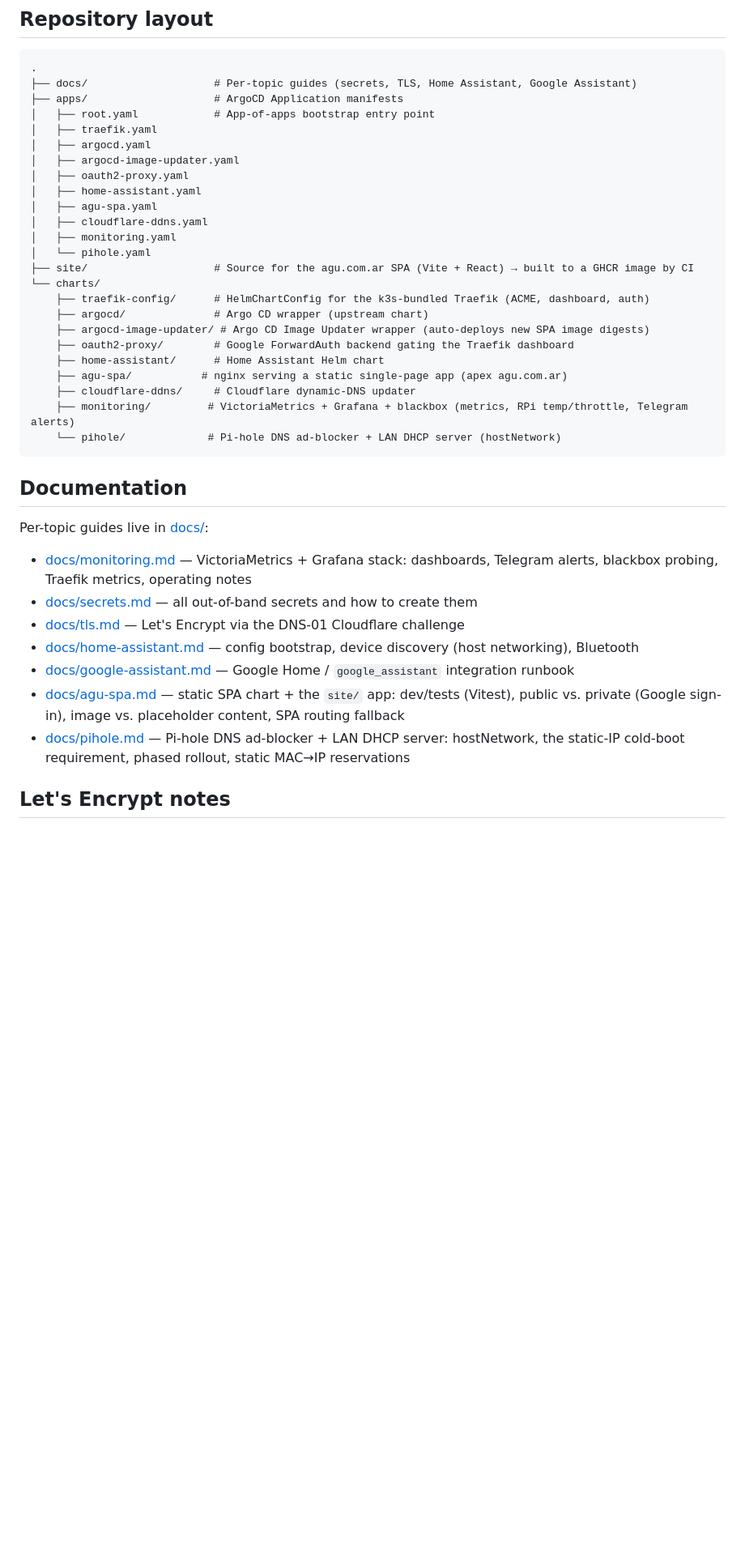
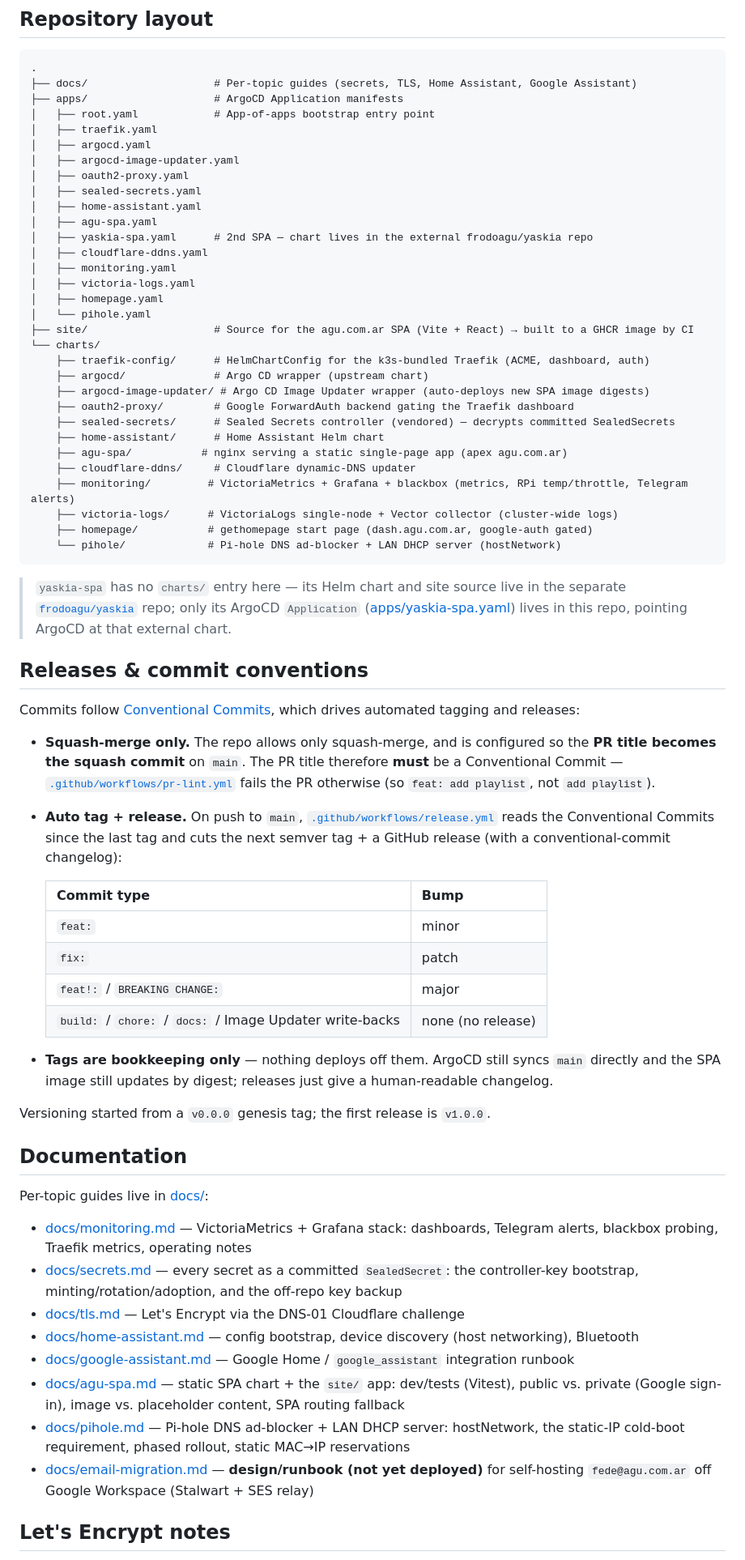
Before and after one commit to frodoagu/home, a Markdown page: README.md, the part around one of its changes. Shown at 81% size. Rendered like a GitHub page; blank space fills up the shorter version.

````diff
--- a/README.md
+++ b/README.md
@@ -393,10 +343,14 @@ webhook config (`-f config[secret]=...`).
 │   ├── argocd.yaml
 │   ├── argocd-image-updater.yaml
 │   ├── oauth2-proxy.yaml
+│   ├── sealed-secrets.yaml
 │   ├── home-assistant.yaml
 │   ├── agu-spa.yaml
+│   ├── yaskia-spa.yaml      # 2nd SPA — chart lives in the external frodoagu/yaskia repo
 │   ├── cloudflare-ddns.yaml
 │   ├── monitoring.yaml
+│   ├── victoria-logs.yaml
+│   ├── homepage.yaml
 │   └── pihole.yaml
 ├── site/                    # Source for the agu.com.ar SPA (Vite + React) → built to a GHCR image by CI
 └── charts/
@@ -404,24 +358,60 @@ webhook config (`-f config[secret]=...`).
     ├── argocd/              # Argo CD wrapper (upstream chart)
     ├── argocd-image-updater/ # Argo CD Image Updater wrapper (auto-deploys new SPA image digests)
     ├── oauth2-proxy/        # Google ForwardAuth backend gating the Traefik dashboard
+    ├── sealed-secrets/      # Sealed Secrets controller (vendored) — decrypts committed SealedSecrets
     ├── home-assistant/      # Home Assistant Helm chart
     ├── agu-spa/           # nginx serving a static single-page app (apex agu.com.ar)
     ├── cloudflare-ddns/     # Cloudflare dynamic-DNS updater
     ├── monitoring/         # VictoriaMetrics + Grafana + blackbox (metrics, RPi temp/throttle, Telegram alerts)
+    ├── victoria-logs/      # VictoriaLogs single-node + Vector collector (cluster-wide logs)
+    ├── homepage/           # gethomepage start page (dash.agu.com.ar, google-auth gated)
     └── pihole/             # Pi-hole DNS ad-blocker + LAN DHCP server (hostNetwork)
 ```
+
+> `yaskia-spa` has no `charts/` entry here — its Helm chart and site source live
+> in the separate [`frodoagu/yaskia`](https://github.com/frodoagu/yaskia) repo;
+> only its ArgoCD `Application` ([apps/yaskia-spa.yaml](apps/yaskia-spa.yaml))
+> lives in this repo, pointing ArgoCD at that external chart.
+
+## Releases & commit conventions
+
+Commits follow [Conventional Commits](https://www.conventionalcommits.org/), which
+drives automated tagging and releases:
+
+- **Squash-merge only.** The repo allows only squash-merge, and is configured so the
+  **PR title becomes the squash commit** on `main`. The PR title therefore **must**
+  be a Conventional Commit — [`.github/workflows/pr-lint.yml`](.github/workflows/pr-lint.yml)
+  fails the PR otherwise (so `feat: add playlist`, not `add playlist`).
+- **Auto tag + release.** On push to `main`,
+  [`.github/workflows/release.yml`](.github/workflows/release.yml) reads the
+  Conventional Commits since the last tag and cuts the next semver tag + a GitHub
+  release (with a conventional-commit changelog):
+
+  | Commit type | Bump |
+  |---|---|
+  | `feat:` | minor |
+  | `fix:` | patch |
+  | `feat!:` / `BREAKING CHANGE:` | major |
+  | `build:` / `chore:` / `docs:` / Image Updater write-backs | none (no release) |
+
+- **Tags are bookkeeping only** — nothing deploys off them. ArgoCD still syncs
+  `main` directly and the SPA image still updates by digest; releases just give a
+  human-readable changelog.
+
+Versioning started from a `v0.0.0` genesis tag; the first release is `v1.0.0`.
 
 ## Documentation
 
 Per-topic guides live in [docs/](docs/):
 
 - [docs/monitoring.md](docs/monitoring.md) — VictoriaMetrics + Grafana stack: dashboards, Telegram alerts, blackbox probing, Traefik metrics, operating notes
-- [docs/secrets.md](docs/secrets.md) — all out-of-band secrets and how to create them
+- [docs/secrets.md](docs/secrets.md) — every secret as a committed `SealedSecret`: the controller-key bootstrap, minting/rotation/adoption, and the off-repo key backup
 - [docs/tls.md](docs/tls.md) — Let's Encrypt via the DNS-01 Cloudflare challenge
 - [docs/home-assistant.md](docs/home-assistant.md) — config bootstrap, device discovery (host networking), Bluetooth
 - [docs/google-assistant.md](docs/google-assistant.md) — Google Home / `google_assistant` integration runbook
 - [docs/agu-spa.md](docs/agu-spa.md) — static SPA chart + the `site/` app: dev/tests (Vitest), public vs. private (Google sign-in), image vs. placeholder content, SPA routing fallback
 - [docs/pihole.md](docs/pihole.md) — Pi-hole DNS ad-blocker + LAN DHCP server: hostNetwork, the static-IP cold-boot requirement, phased rollout, static MAC→IP reservations
+- [docs/email-migration.md](docs/email-migration.md) — **design/runbook (not yet deployed)** for self-hosting `fede@agu.com.ar` off Google Workspace (Stalwart + SES relay)
 
 ## Let's Encrypt notes
 
````
Also changed, not shown: other parts of README.md (+94 -144 lines), CLAUDE.md (+37 -0 lines).
